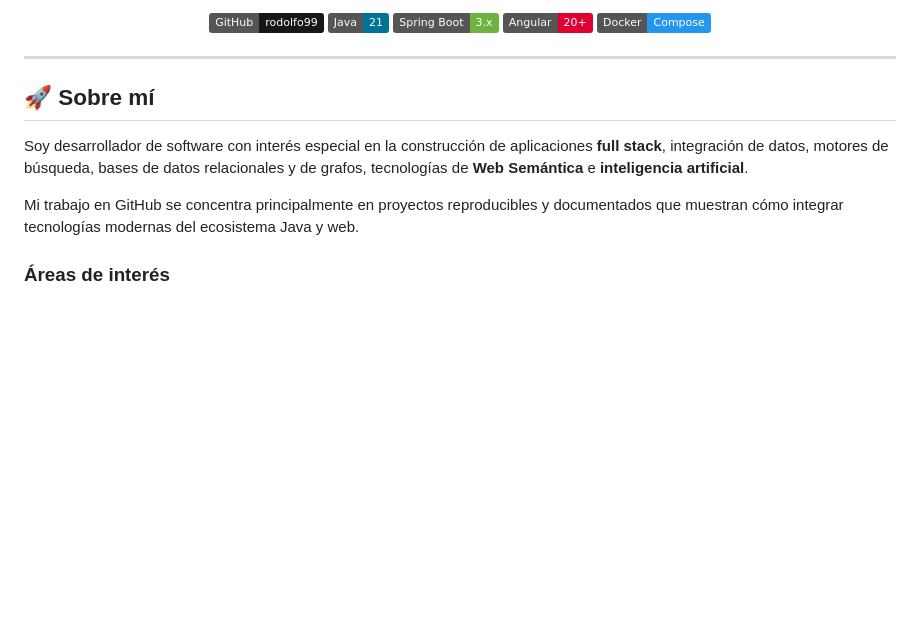
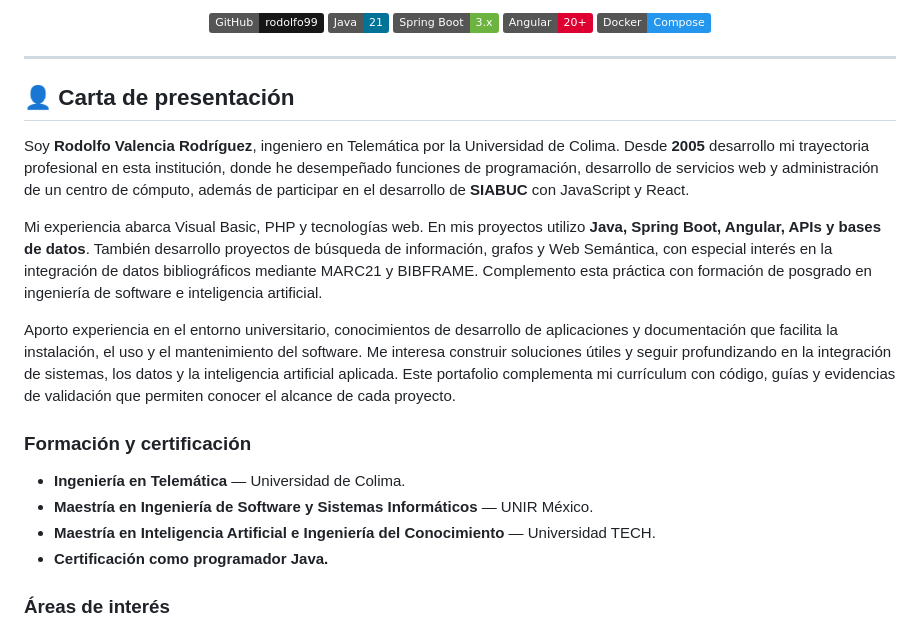
Before and after one commit to rodolfo99/rodolfo99, a Markdown page: README.md, the part around the change. GitHub-like rendering; badges without logos; blank space fills up the shorter version.

Commit message:
Añade carta de presentación profesional al README (#3)

```diff
--- a/README.md
+++ b/README.md
@@ -16,11 +16,20 @@ Desarrollo software y proyectos técnicos enfocados en **Java, Spring Boot, Angu
 
 ---
 
-## 🚀 Sobre mí
+## 👤 Carta de presentación
 
-Soy desarrollador de software con interés especial en la construcción de aplicaciones **full stack**, integración de datos, motores de búsqueda, bases de datos relacionales y de grafos, tecnologías de **Web Semántica** e **inteligencia artificial**.
+Soy **Rodolfo Valencia Rodríguez**, ingeniero en Telemática por la Universidad de Colima. Desde **2005** desarrollo mi trayectoria profesional en esta institución, donde he desempeñado funciones de programación, desarrollo de servicios web y administración de un centro de cómputo, además de participar en el desarrollo de **SIABUC** con JavaScript y React.
 
-Mi trabajo en GitHub se concentra principalmente en proyectos reproducibles y documentados que muestran cómo integrar tecnologías modernas del ecosistema Java y web.
+Mi experiencia abarca Visual Basic, PHP y tecnologías web. En mis proyectos utilizo **Java, Spring Boot, Angular, APIs y bases de datos**. También desarrollo proyectos de búsqueda de información, grafos y Web Semántica, con especial interés en la integración de datos bibliográficos mediante MARC21 y BIBFRAME. Complemento esta práctica con formación de posgrado en ingeniería de software e inteligencia artificial.
+
+Aporto experiencia en el entorno universitario, conocimientos de desarrollo de aplicaciones y documentación que facilita la instalación, el uso y el mantenimiento del software. Me interesa construir soluciones útiles y seguir profundizando en la integración de sistemas, los datos y la inteligencia artificial aplicada. Este portafolio complementa mi currículum con código, guías y evidencias de validación que permiten conocer el alcance de cada proyecto.
+
+### Formación y certificación
+
+- **Ingeniería en Telemática** — Universidad de Colima.
+- **Maestría en Ingeniería de Software y Sistemas Informáticos** — UNIR México.
+- **Maestría en Inteligencia Artificial e Ingeniería del Conocimiento** — Universidad TECH.
+- **Certificación como programador Java.**
 
 ### Áreas de interés
 
```
